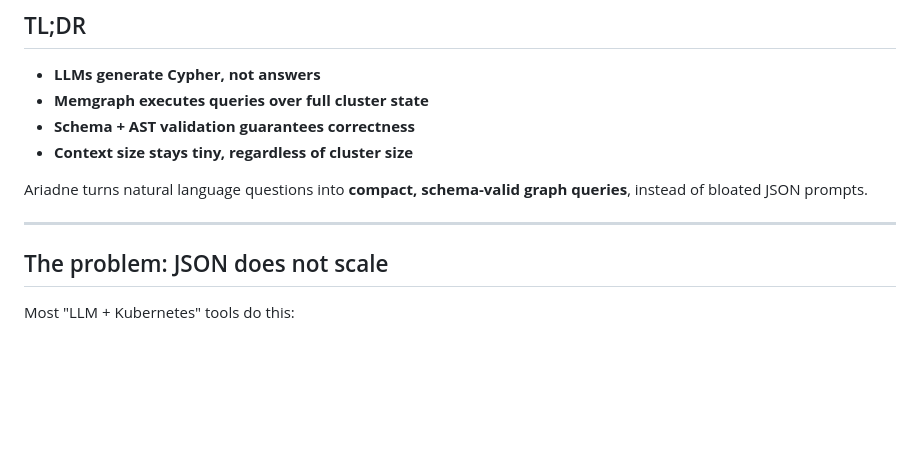
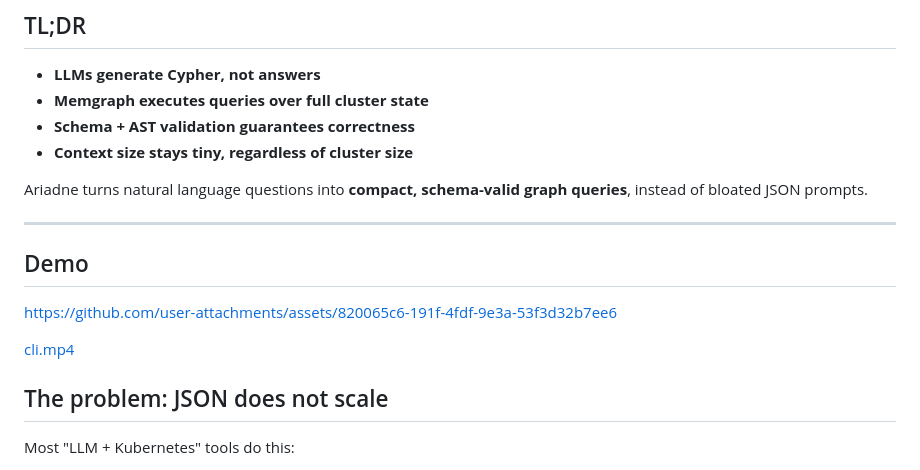
Before and after one commit to REASY/k8s-ariadne-rs, a Markdown page: README.md, the part around the change. GitHub-like rendering; blank space fills up the shorter version.

Commit message:
doc: Add CLI demo

```diff
--- a/README.md
+++ b/README.md
@@ -18,6 +18,12 @@ a Python NL -> Cypher agent with AST validation, and an eval harness.
 Ariadne turns natural language questions into **compact, schema-valid graph queries**, instead of bloated JSON prompts.
 
 ---
+
+## Demo
+
+https://github.com/user-attachments/assets/820065c6-191f-4fdf-9e3a-53f3d32b7ee6
+
+[cli.mp4](docs/demo/cli.mp4)
 
 ## The problem: JSON does not scale
 
```
